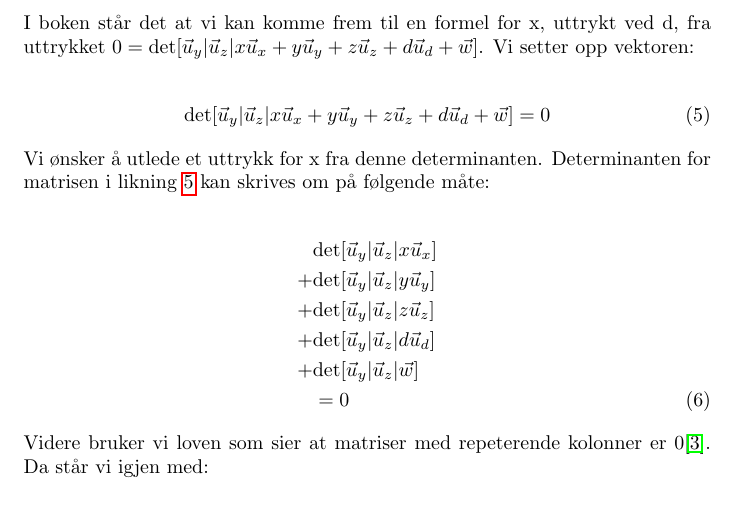
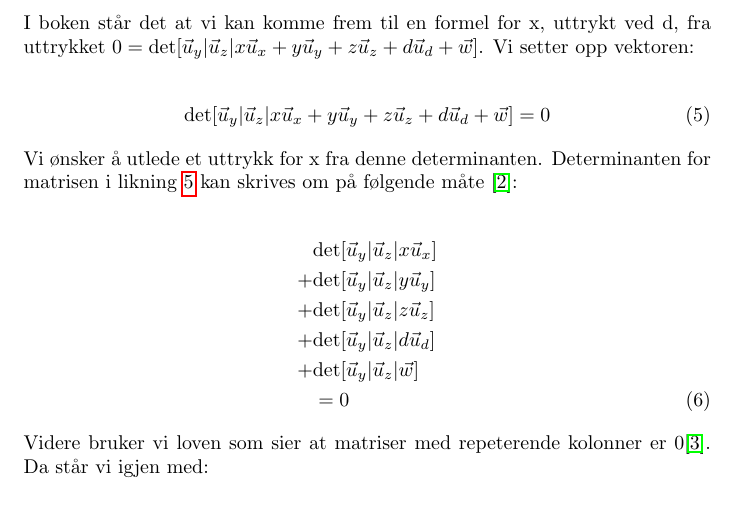
Before and after one commit to TeamTobb/Math2-project2, a LaTeX document (Project 2.tex, which reads sections/Exercise1/Exercise1.tex): part of page 8 of 28, cut so that both start at the same text. Compiled offline with pdfLaTeX.

Commit message:
added cite in ex1

```diff
--- a/sections/Exercise1/Exercise1.tex
+++ b/sections/Exercise1/Exercise1.tex
@@ -78,7 +78,7 @@ I boken står det at vi kan komme frem til en formel for x, uttrykt ved d, fra u
 	\text{det}[\vec{u}_y|\vec{u}_z |x\vec{u}_x + y\vec{u}_y + z\vec{u}_z + d\vec{u}_d + \vec{w}]=0
 \end{align}
 
-Vi ønsker å utlede et uttrykk for x fra denne determinanten. Determinanten for matrisen i likning \ref{eq:detx} kan skrives om på følgende måte:
+Vi ønsker å utlede et uttrykk for x fra denne determinanten. Determinanten for matrisen i likning \ref{eq:detx} kan skrives om på følgende måte \cite{TheDeterminant}:
 
 \begin{align}
 	&\text{det}[\vec{u}_y|\vec{u}_z | x\vec{u}_x] \nonumber
```
